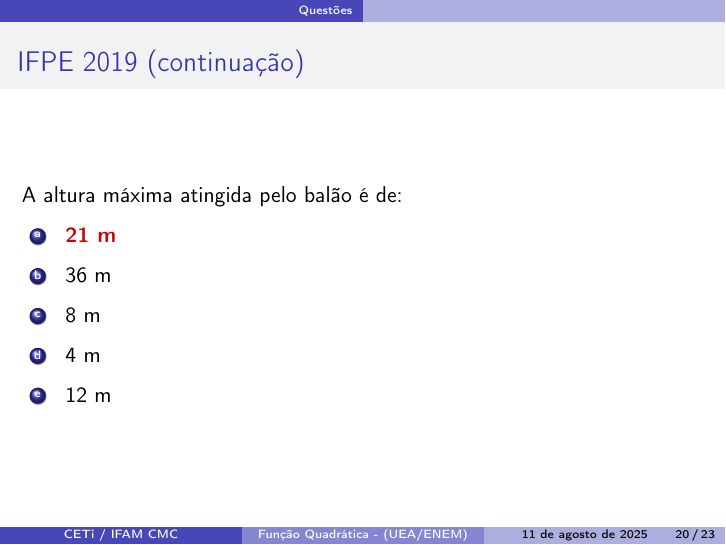
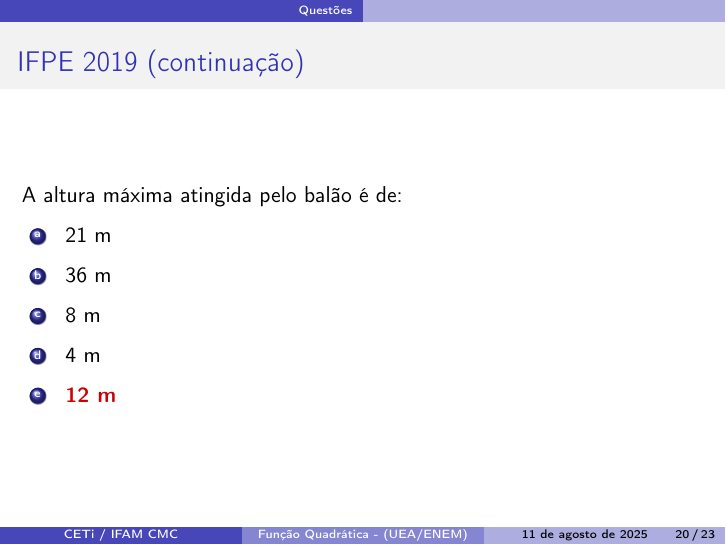
Before and after one commit to ovictorjo3/PIBID, LaTeX slides (Função_quadrática___aulão___2025 (2)/main.tex): page 25 of 28. Compiled offline with pdfLaTeX.

Commit message:
atualizando gab

```diff
--- a/Função_quadrática___aulão___2025 (2)/main.tex
+++ b/Função_quadrática___aulão___2025 (2)/main.tex
@@ -313,11 +313,11 @@
     A altura máxima atingida pelo balão é de:
 
     \begin{enumerate}[a]
-        \item \gab{21 m} %
+        \item 21 m
         \item 36 m
         \item 8 m
         \item 4 m
-        \item 12 m
+        \item \gab{12 m} %
     \end{enumerate}
 \end{frame}
 
```
